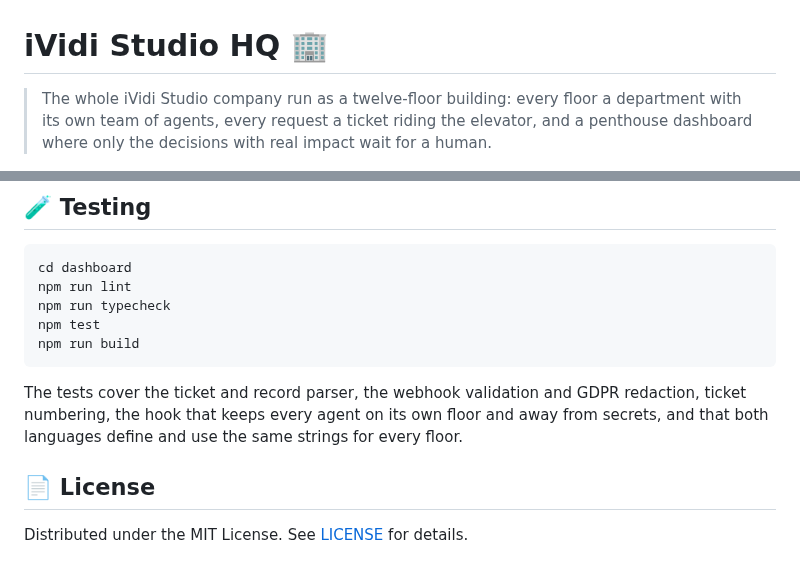
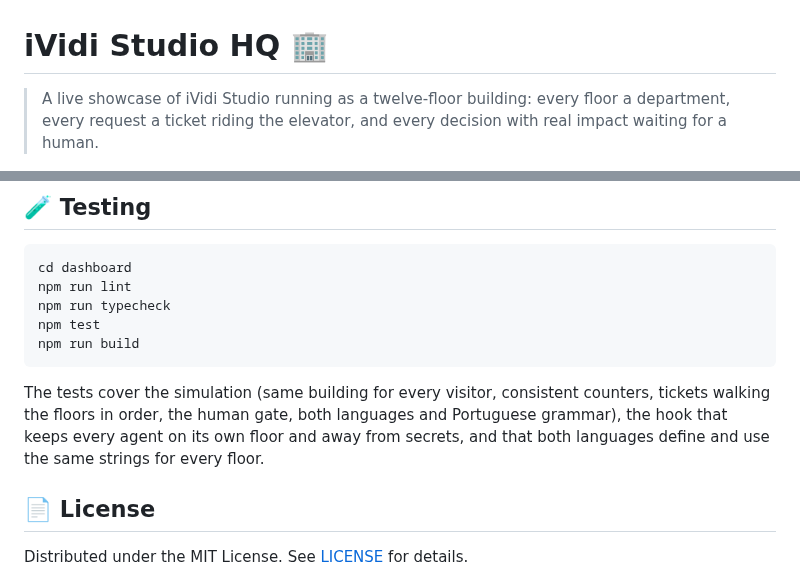
Before and after one commit to VidiPT89/iVidiStudio, a Markdown page: README.md, 2 parts joined by grey strips. Rendered like a GitHub page.

````diff
--- a/README.md
+++ b/README.md
@@ -1,4 +1,4 @@
 # iVidi Studio HQ 🏢
 
-> The whole iVidi Studio company run as a twelve-floor building: every floor a department with its own team of agents, every request a ticket riding the elevator, and a penthouse dashboard where only the decisions with real impact wait for a human.
+> A live showcase of iVidi Studio running as a twelve-floor building: every floor a department, every request a ticket riding the elevator, and every decision with real impact waiting for a human.
 
@@ -126,7 +98,7 @@ npm test
 npm run build
 ```
 
-The tests cover the ticket and record parser, the webhook validation and GDPR redaction, ticket numbering, the hook that keeps every agent on its own floor and away from secrets, and that both languages define and use the same strings for every floor.
+The tests cover the simulation (same building for every visitor, consistent counters, tickets walking the floors in order, the human gate, both languages and Portuguese grammar), the hook that keeps every agent on its own floor and away from secrets, and that both languages define and use the same strings for every floor.
 
 ## 📄 License
 
````
Also changed, not shown: other parts of README.md (+26 -54 lines), docs/planta.md (+13 -12 lines), docs/screenshots/building-dark.png, docs/screenshots/building-light.png, docs/screenshots/elevator-dark.png, docs/screenshots/hero-dark.png, docs/screenshots/hero-light.png, docs/screenshots/splash.png.
